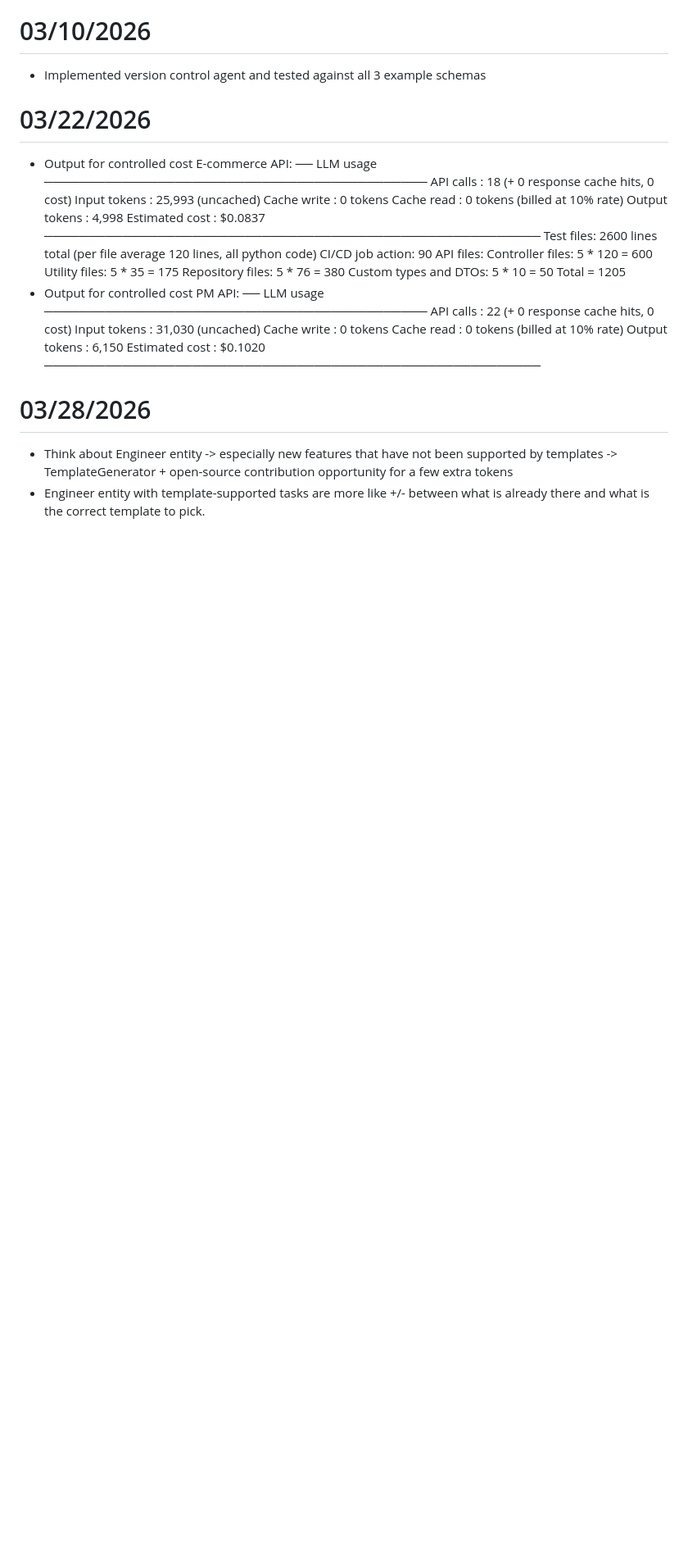
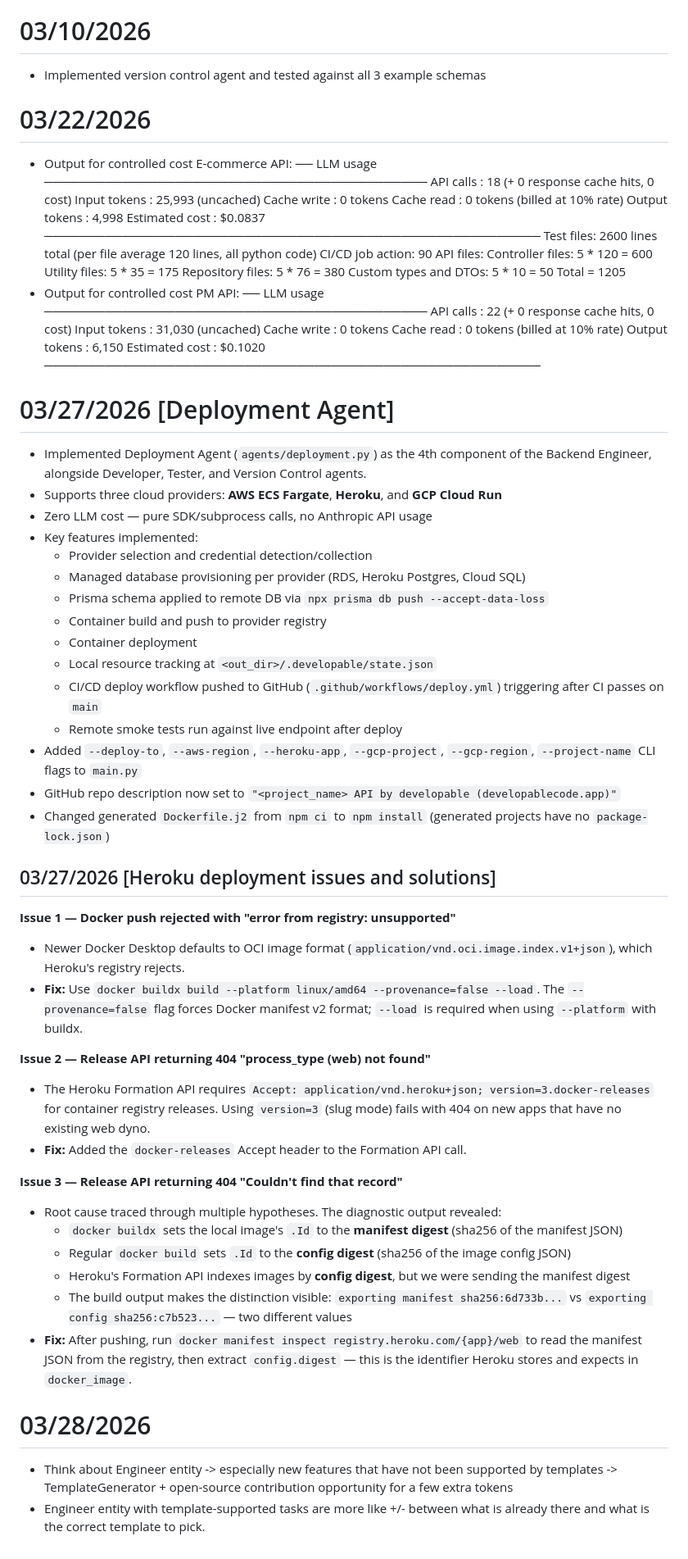
Before and after one commit to DevelopableAI/backend, a Markdown page: PROGRESS.md, the part around the change. Shown at 82% size. Rendered like a GitHub page; blank space fills up the shorter version.

Commit message:
Update PROGRESS.md: deployment agent work and Heroku issues (03/27)
https://claude.ai/code/session_01FZLu4TAqxqUMtYRCg39eB7

```diff
--- a/PROGRESS.md
+++ b/PROGRESS.md
@@ -112,6 +112,41 @@ API files:
   Estimated cost  : $0.1020
 ─────────────────────────────────────────────────────────
 
+# 03/27/2026 [Deployment Agent]
+- Implemented Deployment Agent (`agents/deployment.py`) as the 4th component of the Backend Engineer, alongside Developer, Tester, and Version Control agents.
+- Supports three cloud providers: **AWS ECS Fargate**, **Heroku**, and **GCP Cloud Run**
+- Zero LLM cost — pure SDK/subprocess calls, no Anthropic API usage
+- Key features implemented:
+    - Provider selection and credential detection/collection
+    - Managed database provisioning per provider (RDS, Heroku Postgres, Cloud SQL)
+    - Prisma schema applied to remote DB via `npx prisma db push --accept-data-loss`
+    - Container build and push to provider registry
+    - Container deployment
+    - Local resource tracking at `<out_dir>/.developable/state.json`
+    - CI/CD deploy workflow pushed to GitHub (`.github/workflows/deploy.yml`) triggering after CI passes on `main`
+    - Remote smoke tests run against live endpoint after deploy
+- Added `--deploy-to`, `--aws-region`, `--heroku-app`, `--gcp-project`, `--gcp-region`, `--project-name` CLI flags to `main.py`
+- GitHub repo description now set to `"<project_name> API by developable (developablecode.app)"`
+- Changed generated `Dockerfile.j2` from `npm ci` to `npm install` (generated projects have no `package-lock.json`)
+
+## 03/27/2026 [Heroku deployment issues and solutions]
+
+**Issue 1 — Docker push rejected with "error from registry: unsupported"**
+- Newer Docker Desktop defaults to OCI image format (`application/vnd.oci.image.index.v1+json`), which Heroku's registry rejects.
+- **Fix:** Use `docker buildx build --platform linux/amd64 --provenance=false --load`. The `--provenance=false` flag forces Docker manifest v2 format; `--load` is required when using `--platform` with buildx.
+
+**Issue 2 — Release API returning 404 "process_type (web) not found"**
+- The Heroku Formation API requires `Accept: application/vnd.heroku+json; version=3.docker-releases` for container registry releases. Using `version=3` (slug mode) fails with 404 on new apps that have no existing web dyno.
+- **Fix:** Added the `docker-releases` Accept header to the Formation API call.
+
+**Issue 3 — Release API returning 404 "Couldn't find that record"**
+- Root cause traced through multiple hypotheses. The diagnostic output revealed:
+    - `docker buildx` sets the local image's `.Id` to the **manifest digest** (sha256 of the manifest JSON)
+    - Regular `docker build` sets `.Id` to the **config digest** (sha256 of the image config JSON)
+    - Heroku's Formation API indexes images by **config digest**, but we were sending the manifest digest
+    - The build output makes the distinction visible: `exporting manifest sha256:6d733b...` vs `exporting config sha256:c7b523...` — two different values
+- **Fix:** After pushing, run `docker manifest inspect registry.heroku.com/{app}/web` to read the manifest JSON from the registry, then extract `config.digest` — this is the identifier Heroku stores and expects in `docker_image`.
+
 # 03/28/2026
 - Think about Engineer entity -> especially new features that have not been supported by templates -> TemplateGenerator + open-source contribution opportunity for a few extra tokens
 - Engineer entity with template-supported tasks are more like +/- between what is already there and what is the correct template to pick.
```
